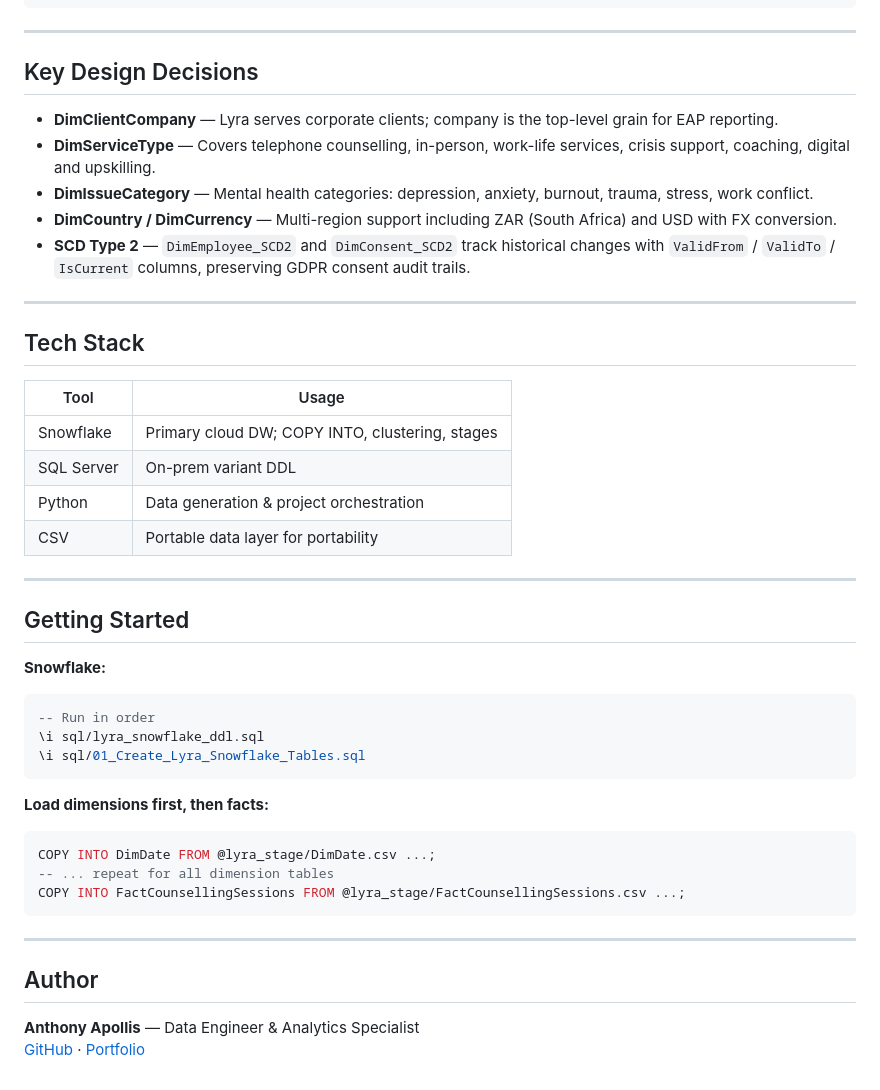
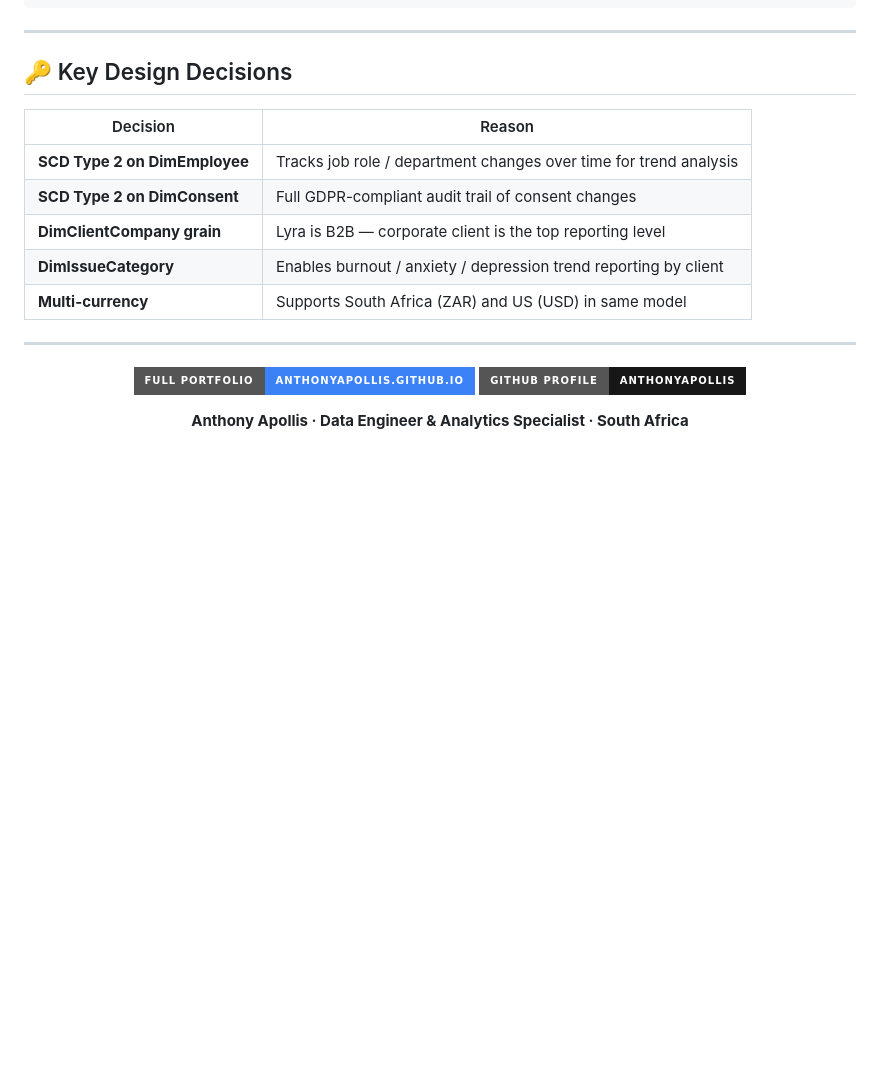
Before and after one commit to anthonyapollis/Lyra-Analytics-Project, a Markdown page: README.md, the part around one of its changes. Rendered like a GitHub page; badges without logos; blank space fills up the shorter version.

Commit message:
Improve README with badges, full table inventory, and design decisions

````diff
--- a/README.md
+++ b/README.md
@@ -78,46 +88,23 @@ Lyra-Analytics-Project/
 
 ---
 
-## Key Design Decisions
+## 🔑 Key Design Decisions
 
-- **DimClientCompany** — Lyra serves corporate clients; company is the top-level grain for EAP reporting.
-- **DimServiceType** — Covers telephone counselling, in-person, work-life services, crisis support, coaching, digital and upskilling.
-- **DimIssueCategory** — Mental health categories: depression, anxiety, burnout, trauma, stress, work conflict.
-- **DimCountry / DimCurrency** — Multi-region support including ZAR (South Africa) and USD with FX conversion.
-- **SCD Type 2** — `DimEmployee_SCD2` and `DimConsent_SCD2` track historical changes with `ValidFrom` / `ValidTo` / `IsCurrent` columns, preserving GDPR consent audit trails.
+| Decision | Reason |
+|----------|--------|
+| **SCD Type 2 on DimEmployee** | Tracks job role / department changes over time for trend analysis |
+| **SCD Type 2 on DimConsent** | Full GDPR-compliant audit trail of consent changes |
+| **DimClientCompany grain** | Lyra is B2B — corporate client is the top reporting level |
+| **DimIssueCategory** | Enables burnout / anxiety / depression trend reporting by client |
+| **Multi-currency** | Supports South Africa (ZAR) and US (USD) in same model |
 
 ---
 
-## Tech Stack
+<div align="center">
 
-| Tool | Usage |
-|------|-------|
-| Snowflake | Primary cloud DW; COPY INTO, clustering, stages |
-| SQL Server | On-prem variant DDL |
-| Python | Data generation & project orchestration |
-| CSV | Portable data layer for portability |
+[![Full Portfolio](https://img.shields.io/badge/Full_Portfolio-anthonyapollis.github.io-3B82F6?style=for-the-badge)](https://anthonyapollis.github.io)
+[![GitHub Profile](https://img.shields.io/badge/GitHub_Profile-anthonyapollis-181717?style=for-the-badge&logo=github)](https://github.com/anthonyapollis)
 
----
+**Anthony Apollis · Data Engineer & Analytics Specialist · South Africa**
 
-## Getting Started
-
-**Snowflake:**
-```sql
--- Run in order
-\i sql/lyra_snowflake_ddl.sql
-\i sql/01_Create_Lyra_Snowflake_Tables.sql
-```
-
-**Load dimensions first, then facts:**
-```sql
-COPY INTO DimDate FROM @lyra_stage/DimDate.csv ...;
--- ... repeat for all dimension tables
-COPY INTO FactCounsellingSessions FROM @lyra_stage/FactCounsellingSessions.csv ...;
-```
-
----
-
-## Author
-
-**Anthony Apollis** — Data Engineer & Analytics Specialist
-[GitHub](https://github.com/anthonyapollis) · [Portfolio](https://anthonyapollis.github.io)
+</div>
````
Also changed, not shown: other parts of README.md (+59 -49 lines).
